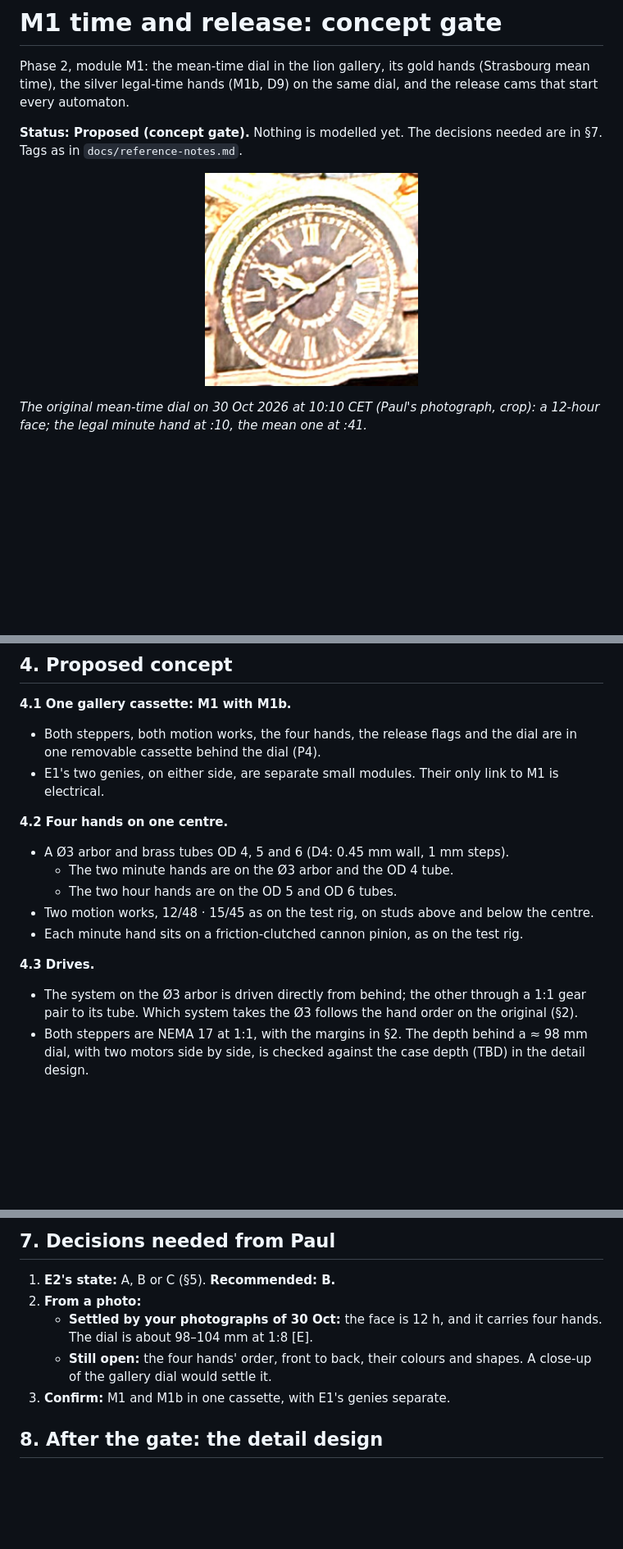
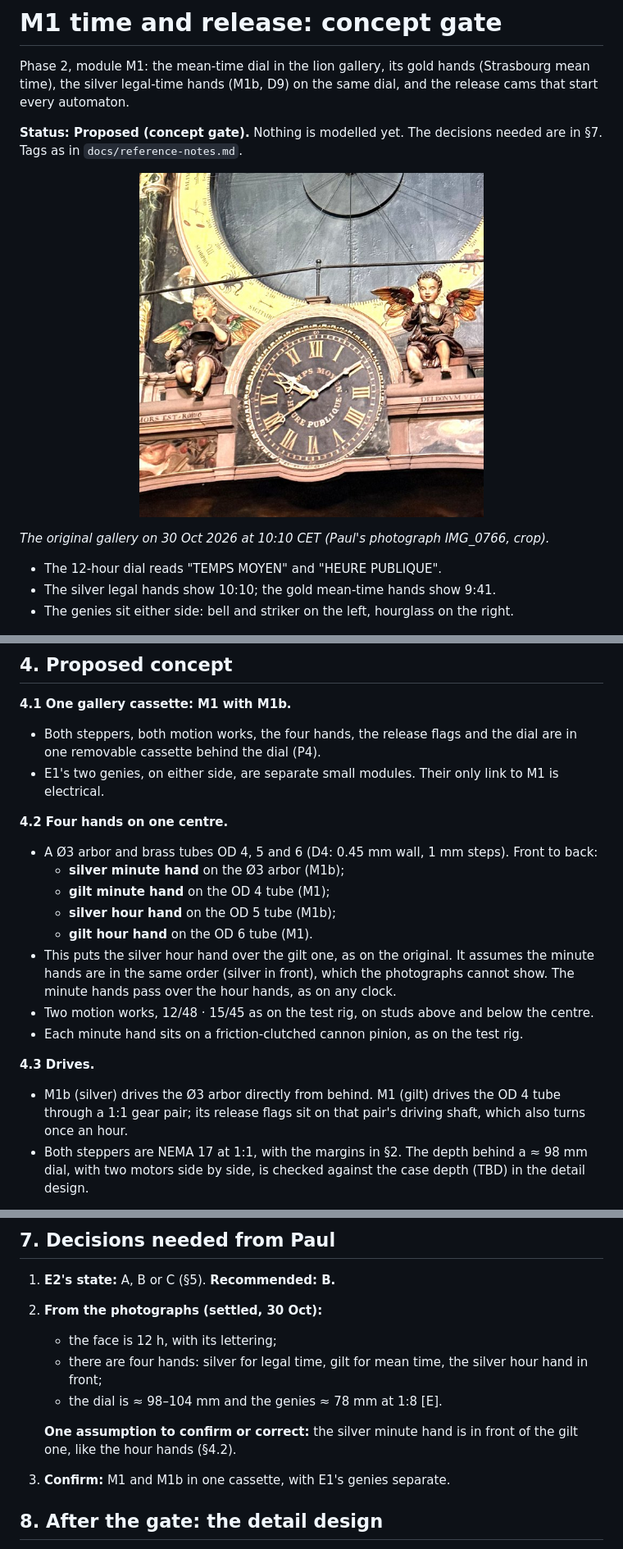
Before and after one commit to paulforrester/horloge-astronomique, a Markdown page: docs/m1-design.md, 3 parts joined by grey strips. Shown at 82% size. Drawn GitHub-style; pictures changed too: docs/img/m1/original_gallery.jpg (added), docs/img/m1/original_mean_time_dial.jpg (deleted); blank space fills up the shorter version.

```diff
--- a/docs/m1-design.md
+++ b/docs/m1-design.md
@@ -7,10 +7,12 @@ automaton.
 **Status: Proposed (concept gate).** Nothing is modelled yet. The decisions needed are in §7. Tags
 as in `docs/reference-notes.md`.
 
-<p align="center"><img src="img/m1/original_mean_time_dial.jpg" width="260" alt="The original mean-time dial, 30 Oct 2026 at 10:10 CET: a 12-hour face with four hands (Paul's photograph)"></p>
+<p align="center"><img src="img/m1/original_gallery.jpg" width="420" alt="The original lion gallery on 30 Oct 2026 at 10:10 CET: the 12-hour mean-time dial between the two genies (Paul's photograph)"></p>
 
-*The original mean-time dial on 30 Oct 2026 at 10:10 CET (Paul's photograph, crop): a 12-hour
-face; the legal minute hand at :10, the mean one at :41.*
+*The original gallery on 30 Oct 2026 at 10:10 CET (Paul's photograph IMG_0766, crop).*
+- The 12-hour dial reads "TEMPS MOYEN" and "HEURE PUBLIQUE".
+- The silver legal hands show 10:10; the gold mean-time hands show 9:41.
+- The genies sit either side: bell and striker on the left, hourglass on the right.
 
 <p align="center"><img src="img/m1/m1_concept.png" width="900" alt="Schematic: where M1 sits in the case and the two ways E2 can get its state; the lion gallery with the dial between the genies; side section of the four-hand coaxial stack"></p>
 
@@ -83,15 +86,20 @@ The rule: **pass timing electrically and position mechanically** (architecture
   electrical.
 
 **4.2 Four hands on one centre.**
-- A Ø3 arbor and brass tubes OD 4, 5 and 6 (D4: 0.45 mm wall, 1 mm steps).
-  - The two minute hands are on the Ø3 arbor and the OD 4 tube.
-  - The two hour hands are on the OD 5 and OD 6 tubes.
+- A Ø3 arbor and brass tubes OD 4, 5 and 6 (D4: 0.45 mm wall, 1 mm steps). Front to back:
+  - **silver minute hand** on the Ø3 arbor (M1b);
+  - **gilt minute hand** on the OD 4 tube (M1);
+  - **silver hour hand** on the OD 5 tube (M1b);
+  - **gilt hour hand** on the OD 6 tube (M1).
+- This puts the silver hour hand over the gilt one, as on the original. It assumes the minute hands
+  are in the same order (silver in front), which the photographs cannot show. The minute hands
+  pass over the hour hands, as on any clock.
 - Two motion works, 12/48 · 15/45 as on the test rig, on studs above and below the centre.
 - Each minute hand sits on a friction-clutched cannon pinion, as on the test rig.
 
 **4.3 Drives.**
-- The system on the Ø3 arbor is driven directly from behind; the other through a 1:1 gear pair to
-  its tube. Which system takes the Ø3 follows the hand order on the original (§2).
+- M1b (silver) drives the Ø3 arbor directly from behind. M1 (gilt) drives the OD 4 tube through a
+  1:1 gear pair; its release flags sit on that pair's driving shaft, which also turns once an hour.
 - Both steppers are NEMA 17 at 1:1, with the margins in §2. The depth behind a ≈ 98 mm dial, with
   two motors side by side, is checked against the case depth (TBD) in the detail design.
 
@@ -141,11 +149,13 @@ the cassette's side.
 ## 7. Decisions needed from Paul
 
 1. **E2's state:** A, B or C (§5). **Recommended: B.**
-2. **From a photo:**
-   - **Settled by your photographs of 30 Oct:** the face is 12 h, and it carries four hands. The
-     dial is about 98–104 mm at 1:8 [E].
-   - **Still open:** the four hands' order, front to back, their colours and shapes. A close-up of
-     the gallery dial would settle it.
+2. **From the photographs (settled, 30 Oct):**
+   - the face is 12 h, with its lettering;
+   - there are four hands: silver for legal time, gilt for mean time, the silver hour hand in front;
+   - the dial is ≈ 98–104 mm and the genies ≈ 78 mm at 1:8 [E].
+
+   **One assumption to confirm or correct:** the silver minute hand is in front of the gilt one, like
+   the hour hands (§4.2).
 3. **Confirm:** M1 and M1b in one cassette, with E1's genies separate.
 
 ## 8. After the gate: the detail design
```
Also changed, not shown: other parts of docs/m1-design.md (+5 -4 lines), docs/reference-notes.md (+55 -1 lines).
